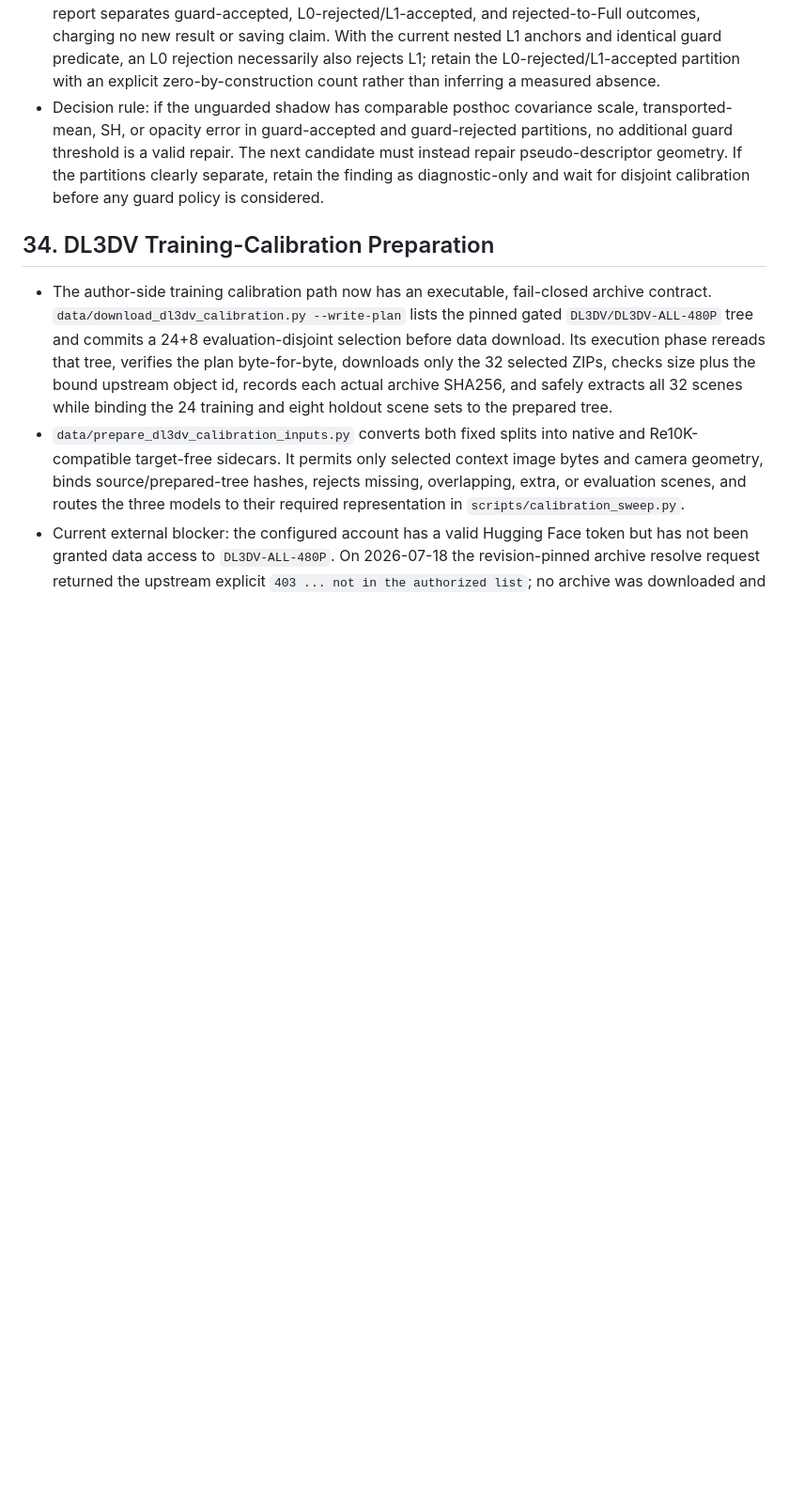
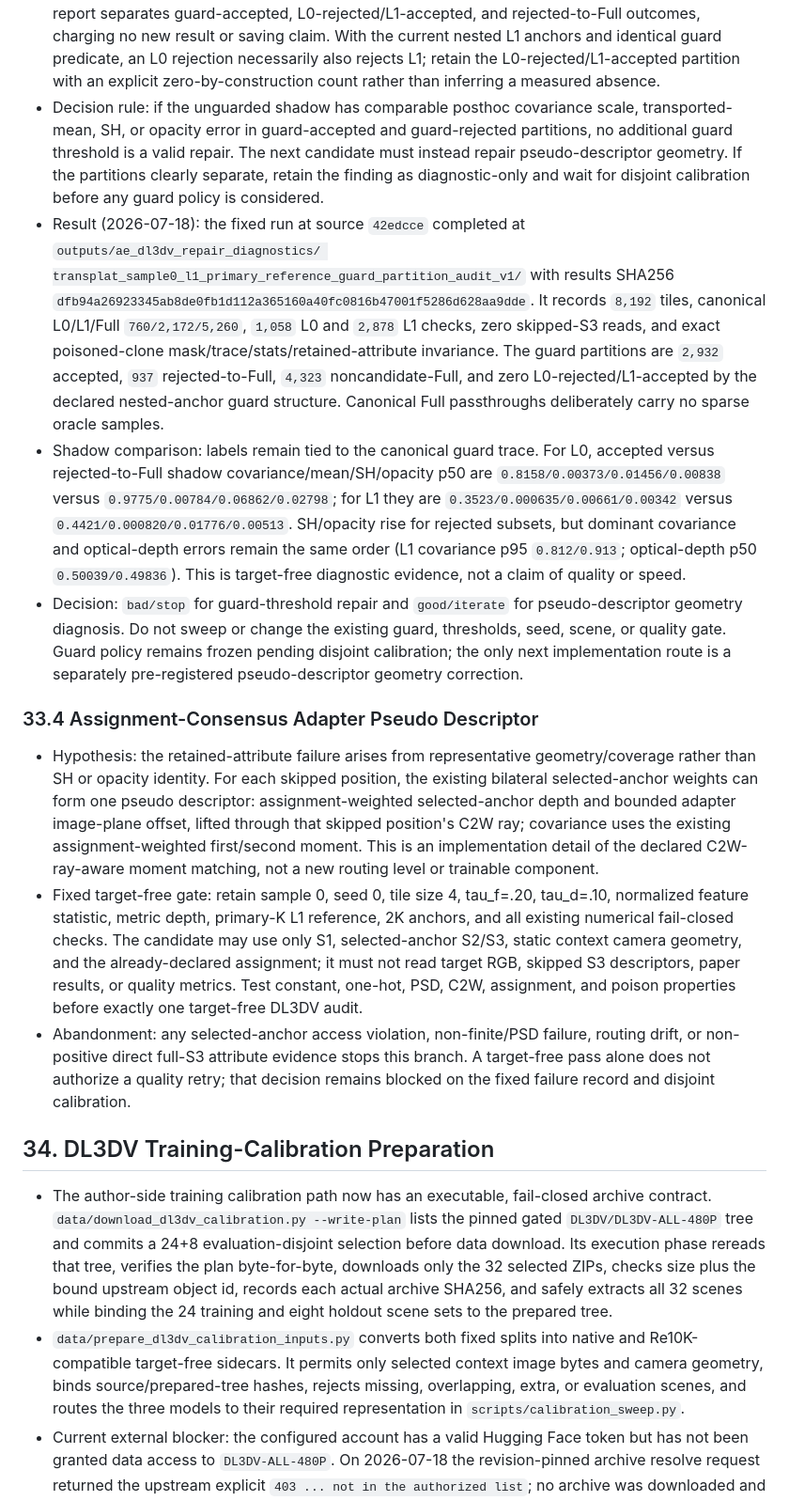
Before and after one commit to MAdrid1011/SCARF, a Markdown page: PLAN.md, the part around the change. Shown at 94% size. Rendered like a GitHub page; blank space fills up the shorter version.

```diff
--- a/PLAN.md
+++ b/PLAN.md
@@ -1553,6 +1553,53 @@
   The next candidate must instead repair pseudo-descriptor geometry. If the
   partitions clearly separate, retain the finding as diagnostic-only and wait
   for disjoint calibration before any guard policy is considered.
+- Result (2026-07-18): the fixed run at source `42edcce` completed at
+  `outputs/ae_dl3dv_repair_diagnostics/
+  transplat_sample0_l1_primary_reference_guard_partition_audit_v1/` with
+  results SHA256 `dfb94a26923345ab8de0fb1d112a365160a40fc0816b47001f5286d628aa9dde`.
+  It records `8,192` tiles, canonical L0/L1/Full `760/2,172/5,260`, `1,058`
+  L0 and `2,878` L1 checks, zero skipped-S3 reads, and exact poisoned-clone
+  mask/trace/stats/retained-attribute invariance. The guard partitions are
+  `2,932` accepted, `937` rejected-to-Full, `4,323` noncandidate-Full, and
+  zero L0-rejected/L1-accepted by the declared nested-anchor guard structure.
+  Canonical Full passthroughs deliberately carry no sparse oracle samples.
+- Shadow comparison: labels remain tied to the canonical guard trace. For L0,
+  accepted versus rejected-to-Full shadow covariance/mean/SH/opacity p50 are
+  `0.8158/0.00373/0.01456/0.00838` versus
+  `0.9775/0.00784/0.06862/0.02798`; for L1 they are
+  `0.3523/0.000635/0.00661/0.00342` versus
+  `0.4421/0.000820/0.01776/0.00513`. SH/opacity rise for rejected subsets, but
+  dominant covariance and optical-depth errors remain the same order (L1
+  covariance p95 `0.812/0.913`; optical-depth p50 `0.50039/0.49836`). This is
+  target-free diagnostic evidence, not a claim of quality or speed.
+- Decision: `bad/stop` for guard-threshold repair and `good/iterate` for
+  pseudo-descriptor geometry diagnosis. Do not sweep or change the existing
+  guard, thresholds, seed, scene, or quality gate. Guard policy remains frozen
+  pending disjoint calibration; the only next implementation route is a
+  separately pre-registered pseudo-descriptor geometry correction.
+
+### 33.4 Assignment-Consensus Adapter Pseudo Descriptor
+
+- Hypothesis: the retained-attribute failure arises from representative
+  geometry/coverage rather than SH or opacity identity. For each skipped
+  position, the existing bilateral selected-anchor weights can form one
+  pseudo descriptor: assignment-weighted selected-anchor depth and bounded
+  adapter image-plane offset, lifted through that skipped position's C2W ray;
+  covariance uses the existing assignment-weighted first/second moment. This
+  is an implementation detail of the declared C2W-ray-aware moment matching,
+  not a new routing level or trainable component.
+- Fixed target-free gate: retain sample 0, seed 0, tile size 4, tau_f=.20,
+  tau_d=.10, normalized feature statistic, metric depth, primary-K L1
+  reference, 2K anchors, and all existing numerical fail-closed checks. The
+  candidate may use only S1, selected-anchor S2/S3, static context camera
+  geometry, and the already-declared assignment; it must not read target RGB,
+  skipped S3 descriptors, paper results, or quality metrics. Test constant,
+  one-hot, PSD, C2W, assignment, and poison properties before exactly one
+  target-free DL3DV audit.
+- Abandonment: any selected-anchor access violation, non-finite/PSD failure,
+  routing drift, or non-positive direct full-S3 attribute evidence stops this
+  branch. A target-free pass alone does not authorize a quality retry; that
+  decision remains blocked on the fixed failure record and disjoint calibration.
 
 ## 34. DL3DV Training-Calibration Preparation
 
```
Also changed, not shown: CHECKLIST.md (+16 -4 lines), status.md (+14 -6 lines).
